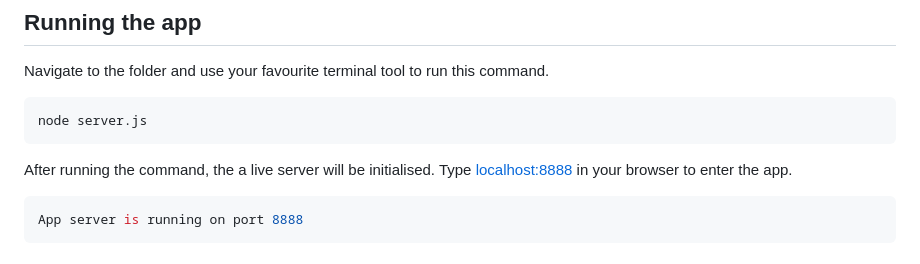
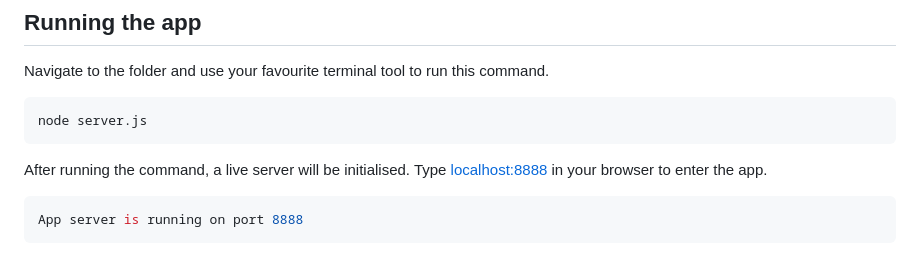
Before and after one commit to hellolinz/zlin0379-tracker, a Markdown page: README.md, the part around the change. Drawn GitHub-style.

````diff
--- a/README.md
+++ b/README.md
@@ -14,7 +14,7 @@ Navigate to the folder and use your favourite terminal tool to run this command.
 node server.js
 ```
 
-After running the command, the a live server will be initialised. Type [localhost:8888](http://localhost:8888) in your browser to enter the app.
+After running the command, a live server will be initialised. Type [localhost:8888](http://localhost:8888) in your browser to enter the app.
 
 ```bash
 App server is running on port 8888
````
